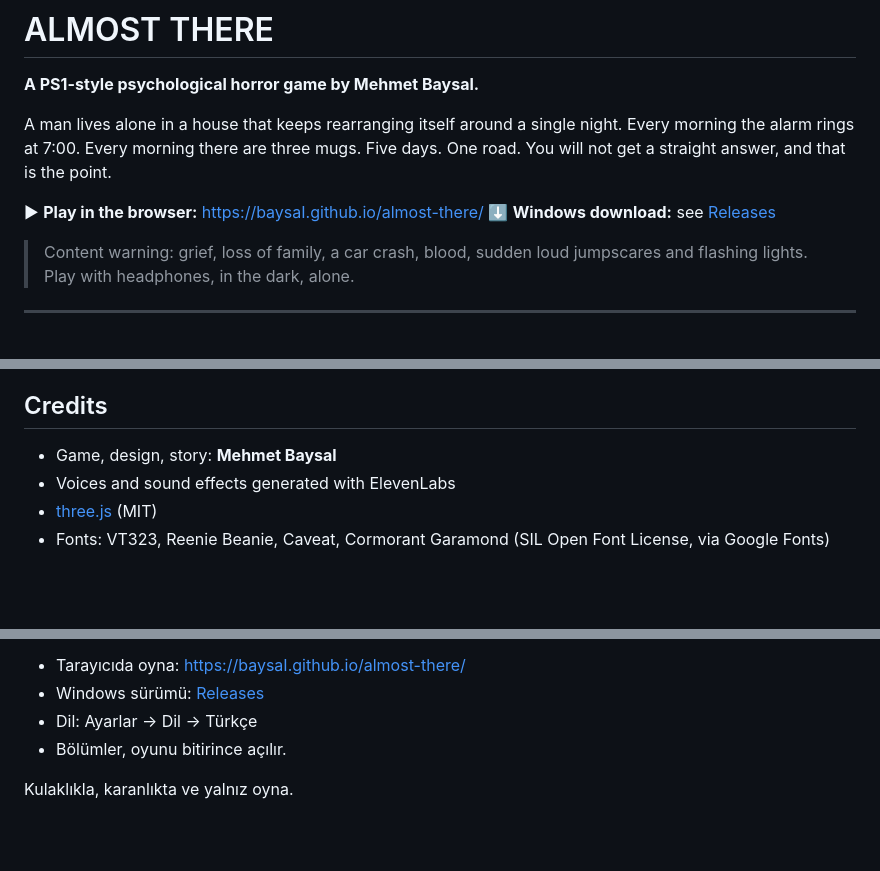
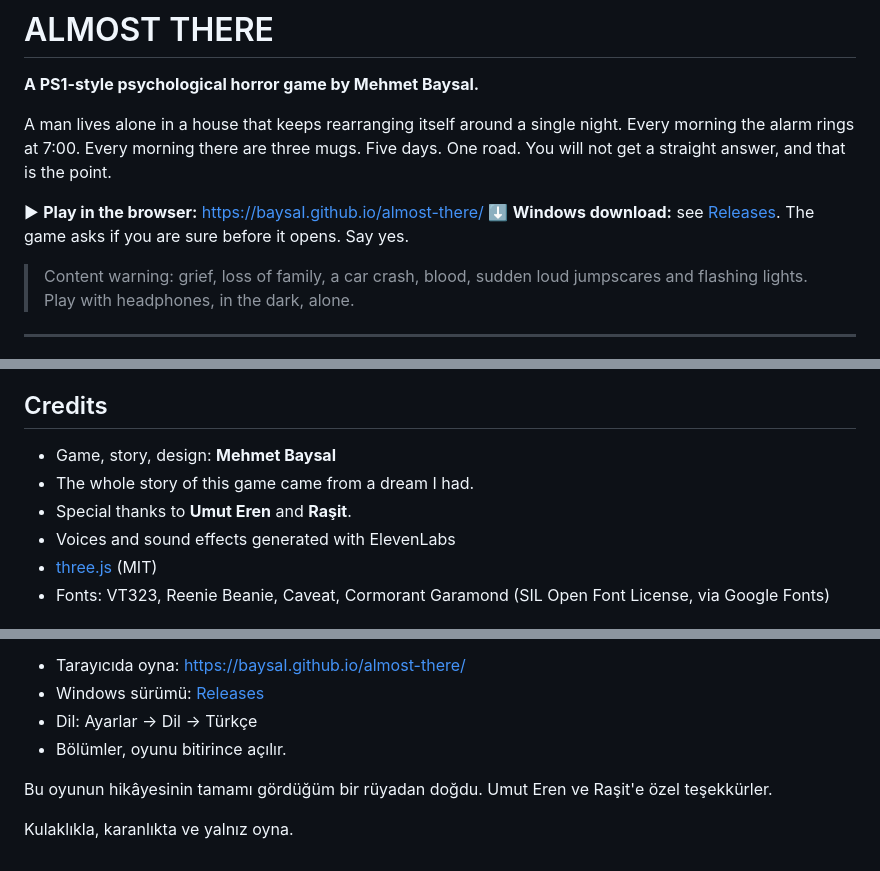
Before and after one commit to baysaI/almost-there, a Markdown page: README.md, 3 parts joined by grey strips. GitHub-like rendering; blank space fills up the shorter version.

Commit message:
README: where the story came from, special thanks

```diff
--- a/README.md
+++ b/README.md
@@ -7,7 +7,7 @@ Every morning the alarm rings at 7:00. Every morning there are three mugs.
 Five days. One road. You will not get a straight answer, and that is the point.
 
 ▶ **Play in the browser:** https://baysaI.github.io/almost-there/
-⬇ **Windows download:** see [Releases](../../releases)
+⬇ **Windows download:** see [Releases](../../releases). The game asks if you are sure before it opens. Say yes.
 
 > Content warning: grief, loss of family, a car crash, blood, sudden loud jumpscares and flashing lights.
 > Play with headphones, in the dark, alone.
@@ -67,7 +67,9 @@ Pushing a tag such as `v1.0.0` builds the Windows executables on GitHub Actions
 
 ## Credits
 
-- Game, design, story: **Mehmet Baysal**
+- Game, story, design: **Mehmet Baysal**
+- The whole story of this game came from a dream I had.
+- Special thanks to **Umut Eren** and **Raşit**.
 - Voices and sound effects generated with ElevenLabs
 - [three.js](https://threejs.org) (MIT)
 - Fonts: VT323, Reenie Beanie, Caveat, Cormorant Garamond (SIL Open Font License, via Google Fonts)
@@ -91,4 +93,7 @@ Beş gün. Tek bir yol. Net bir cevap alamayacaksın; olay da tam olarak bu.
 - Dil: Ayarlar → Dil → Türkçe
 - Bölümler, oyunu bitirince açılır.
 
+Bu oyunun hikâyesinin tamamı gördüğüm bir rüyadan doğdu.
+Umut Eren ve Raşit'e özel teşekkürler.
+
 Kulaklıkla, karanlıkta ve yalnız oyna.
```
